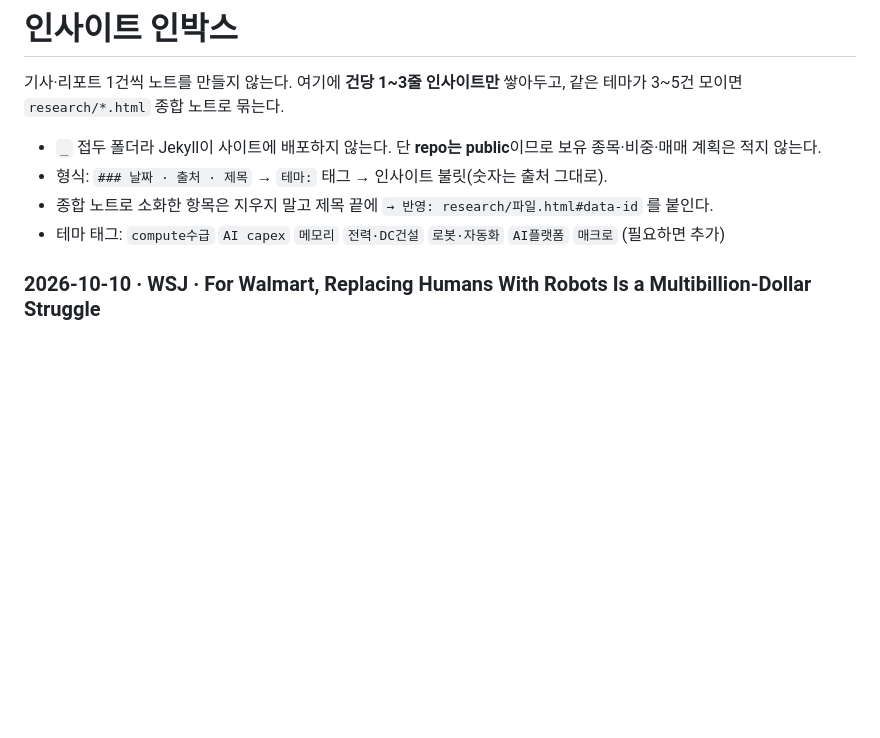
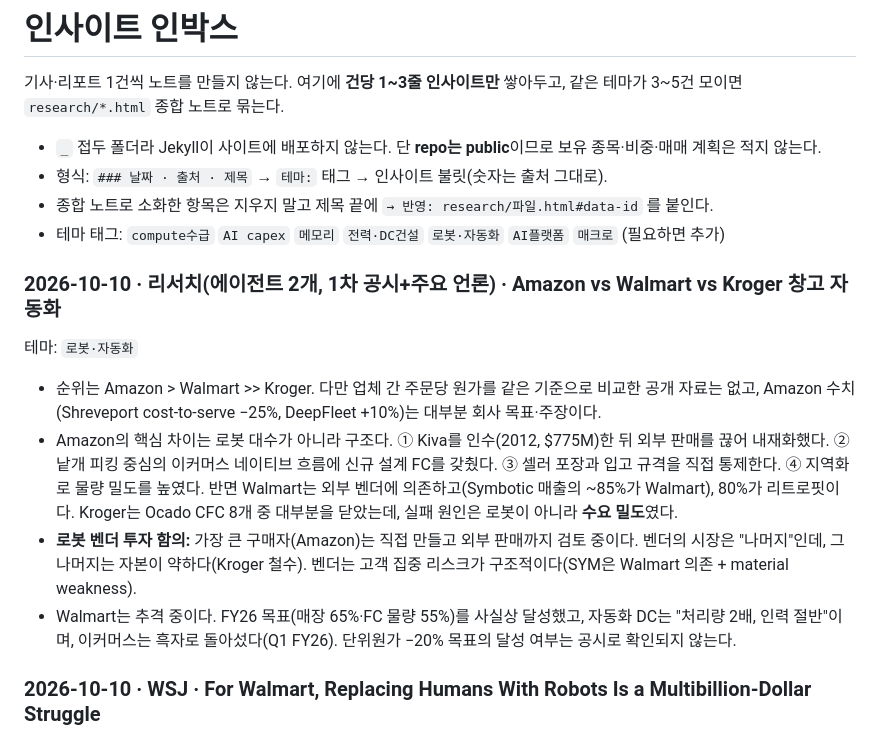
Before and after one commit to joyglobal-ux/joyglobal-ux.github.io, a Markdown page: _inbox/insights.md, the part around the change. Rendered like a GitHub page; blank space fills up the shorter version.

Commit message:
인박스: Amazon vs Walmart vs Kroger 자동화 비교 인사이트
Co-Authored-By: Claude Opus 5.5 <noreply@anthropic.com>

```diff
--- a/_inbox/insights.md
+++ b/_inbox/insights.md
@@ -9,6 +9,13 @@
 - 테마 태그: `compute수급` `AI capex` `메모리` `전력·DC건설` `로봇·자동화` `AI플랫폼` `매크로` (필요하면 추가)
 
 <!-- 새 항목은 이 줄 바로 아래에 추가 (최신순) -->
+
+### 2026-10-10 · 리서치(에이전트 2개, 1차 공시+주요 언론) · Amazon vs Walmart vs Kroger 창고 자동화
+테마: `로봇·자동화`
+- 순위는 Amazon > Walmart >> Kroger. 다만 업체 간 주문당 원가를 같은 기준으로 비교한 공개 자료는 없고, Amazon 수치(Shreveport cost-to-serve −25%, DeepFleet +10%)는 대부분 회사 목표·주장이다.
+- Amazon의 핵심 차이는 로봇 대수가 아니라 구조다. ① Kiva를 인수(2012, $775M)한 뒤 외부 판매를 끊어 내재화했다. ② 낱개 피킹 중심의 이커머스 네이티브 흐름에 신규 설계 FC를 갖췄다. ③ 셀러 포장과 입고 규격을 직접 통제한다. ④ 지역화로 물량 밀도를 높였다. 반면 Walmart는 외부 벤더에 의존하고(Symbotic 매출의 ~85%가 Walmart), 80%가 리트로핏이다. Kroger는 Ocado CFC 8개 중 대부분을 닫았는데, 실패 원인은 로봇이 아니라 **수요 밀도**였다.
+- **로봇 벤더 투자 함의:** 가장 큰 구매자(Amazon)는 직접 만들고 외부 판매까지 검토 중이다. 벤더의 시장은 "나머지"인데, 그 나머지는 자본이 약하다(Kroger 철수). 벤더는 고객 집중 리스크가 구조적이다(SYM은 Walmart 의존 + material weakness).
+- Walmart는 추격 중이다. FY26 목표(매장 65%·FC 물량 55%)를 사실상 달성했고, 자동화 DC는 "처리량 2배, 인력 절반"이며, 이커머스는 흑자로 돌아섰다(Q1 FY26). 단위원가 −20% 목표의 달성 여부는 공시로 확인되지 않는다.
 
 ### 2026-10-10 · WSJ · For Walmart, Replacing Humans With Robots Is a Multibillion-Dollar Struggle
 테마: `로봇·자동화`
```
